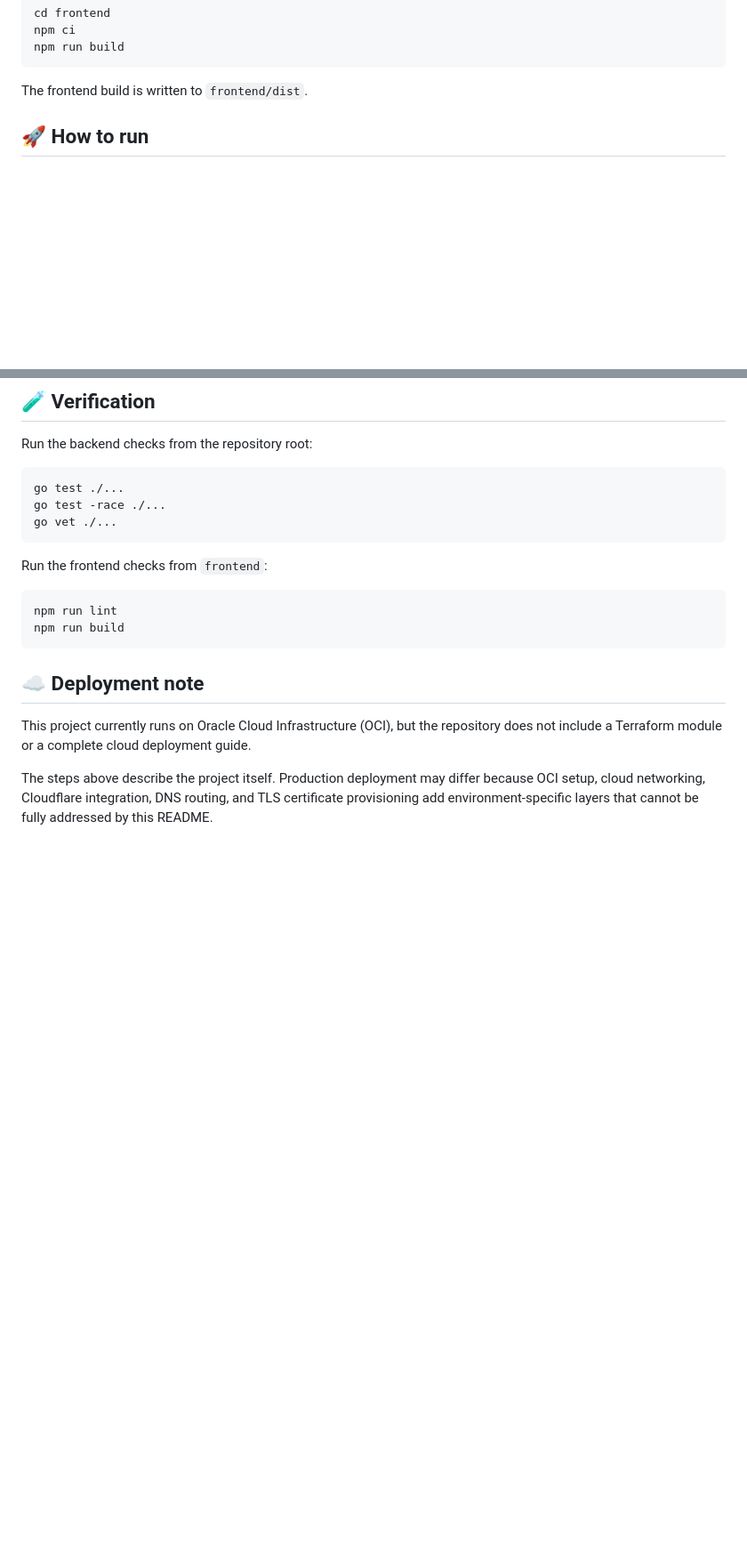
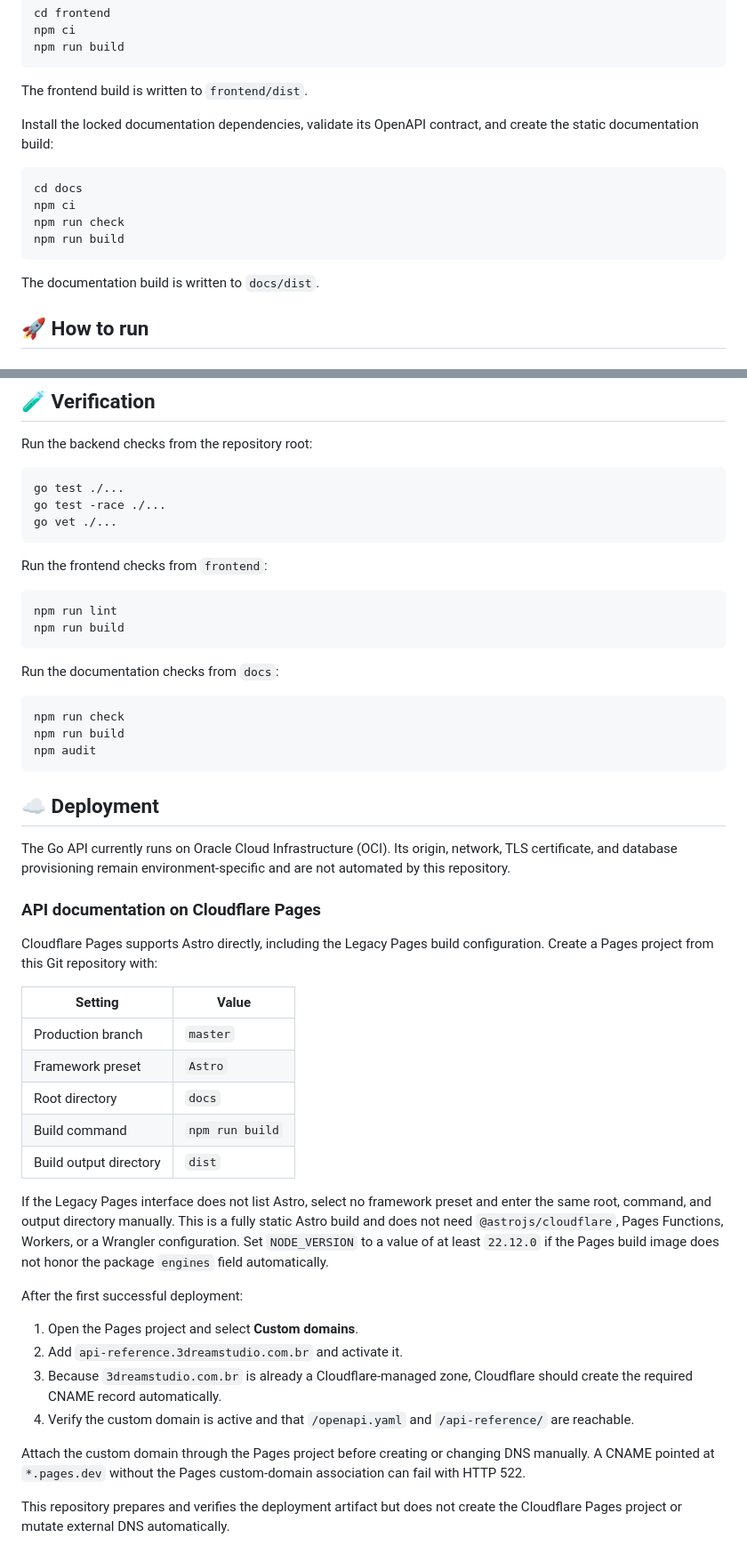
Before and after one commit to DulioShortener/Shortener, a Markdown page: README.md, 2 parts joined by grey strips. Shown at 89% size. Drawn GitHub-style; blank space fills up the shorter version.

Commit message:
Document Cloudflare Pages deployment

````diff
--- a/README.md
+++ b/README.md
@@ -54,6 +56,18 @@ npm run build
 ```
 
 The frontend build is written to `frontend/dist`.
+
+Install the locked documentation dependencies, validate its OpenAPI contract,
+and create the static documentation build:
+
+```sh
+cd docs
+npm ci
+npm run check
+npm run build
+```
+
+The documentation build is written to `docs/dist`.
 
 ## 🚀 How to run
 
@@ -170,13 +184,52 @@ npm run lint
 npm run build
 ```
 
-## ☁️ Deployment note
+Run the documentation checks from `docs`:
 
-This project currently runs on Oracle Cloud Infrastructure (OCI), but the
-repository does not include a Terraform module or a complete cloud deployment
-guide.
+```sh
+npm run check
+npm run build
+npm audit
+```
 
-The steps above describe the project itself. Production deployment may differ
-because OCI setup, cloud networking, Cloudflare integration, DNS routing, and
-TLS certificate provisioning add environment-specific layers that cannot be
-fully addressed by this README.
+## ☁️ Deployment
+
+The Go API currently runs on Oracle Cloud Infrastructure (OCI). Its origin,
+network, TLS certificate, and database provisioning remain environment-specific
+and are not automated by this repository.
+
+### API documentation on Cloudflare Pages
+
+Cloudflare Pages supports Astro directly, including the Legacy Pages build
+configuration. Create a Pages project from this Git repository with:
+
+| Setting | Value |
+| --- | --- |
+| Production branch | `master` |
+| Framework preset | `Astro` |
+| Root directory | `docs` |
+| Build command | `npm run build` |
+| Build output directory | `dist` |
+
+If the Legacy Pages interface does not list Astro, select no framework preset
+and enter the same root, command, and output directory manually. This is a
+fully static Astro build and does not need `@astrojs/cloudflare`, Pages
+Functions, Workers, or a Wrangler configuration. Set `NODE_VERSION` to a value
+of at least `22.12.0` if the Pages build image does not honor the package
+`engines` field automatically.
+
+After the first successful deployment:
+
+1. Open the Pages project and select **Custom domains**.
+2. Add `api-reference.3dreamstudio.com.br` and activate it.
+3. Because `3dreamstudio.com.br` is already a Cloudflare-managed zone,
+   Cloudflare should create the required CNAME record automatically.
+4. Verify the custom domain is active and that `/openapi.yaml` and
+   `/api-reference/` are reachable.
+
+Attach the custom domain through the Pages project before creating or changing
+DNS manually. A CNAME pointed at `*.pages.dev` without the Pages custom-domain
+association can fail with HTTP 522.
+
+This repository prepares and verifies the deployment artifact but does not
+create the Cloudflare Pages project or mutate external DNS automatically.
````
Also changed, not shown: other parts of README.md (+5 -3 lines).
